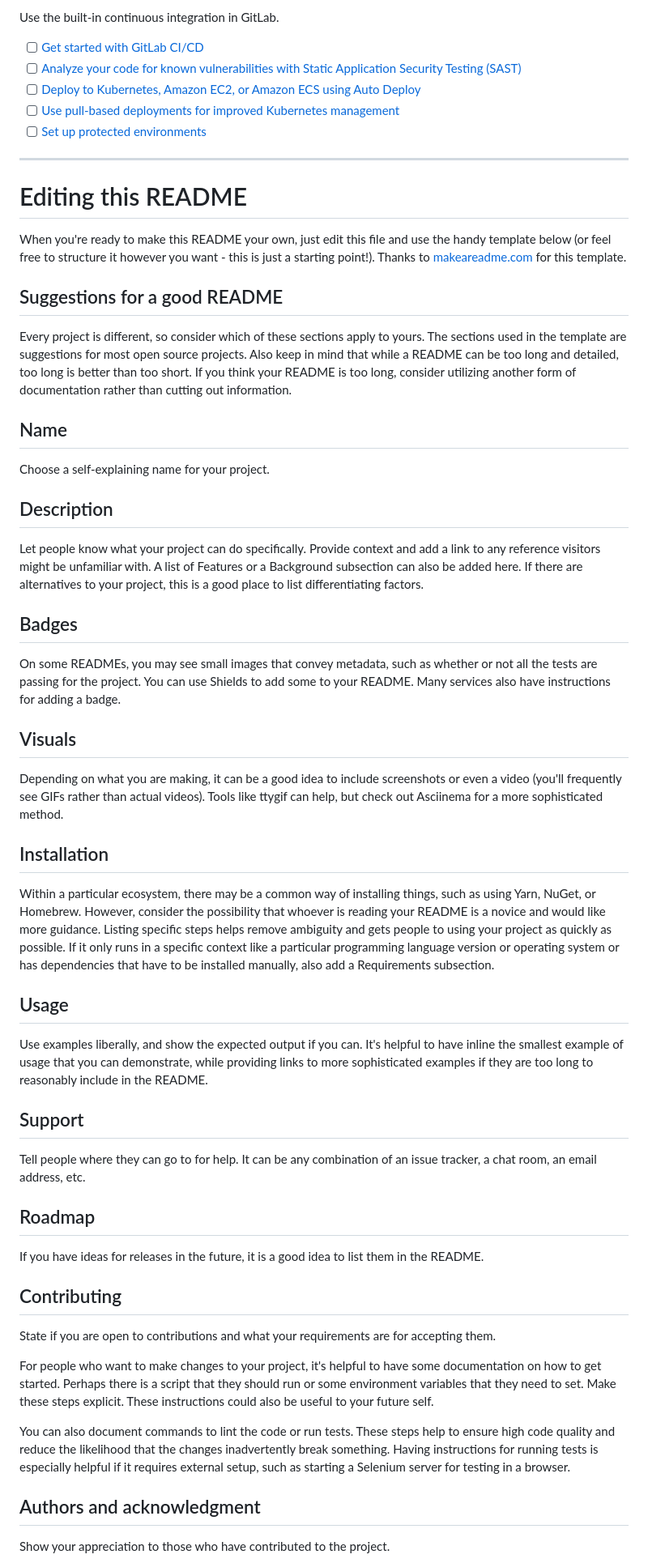
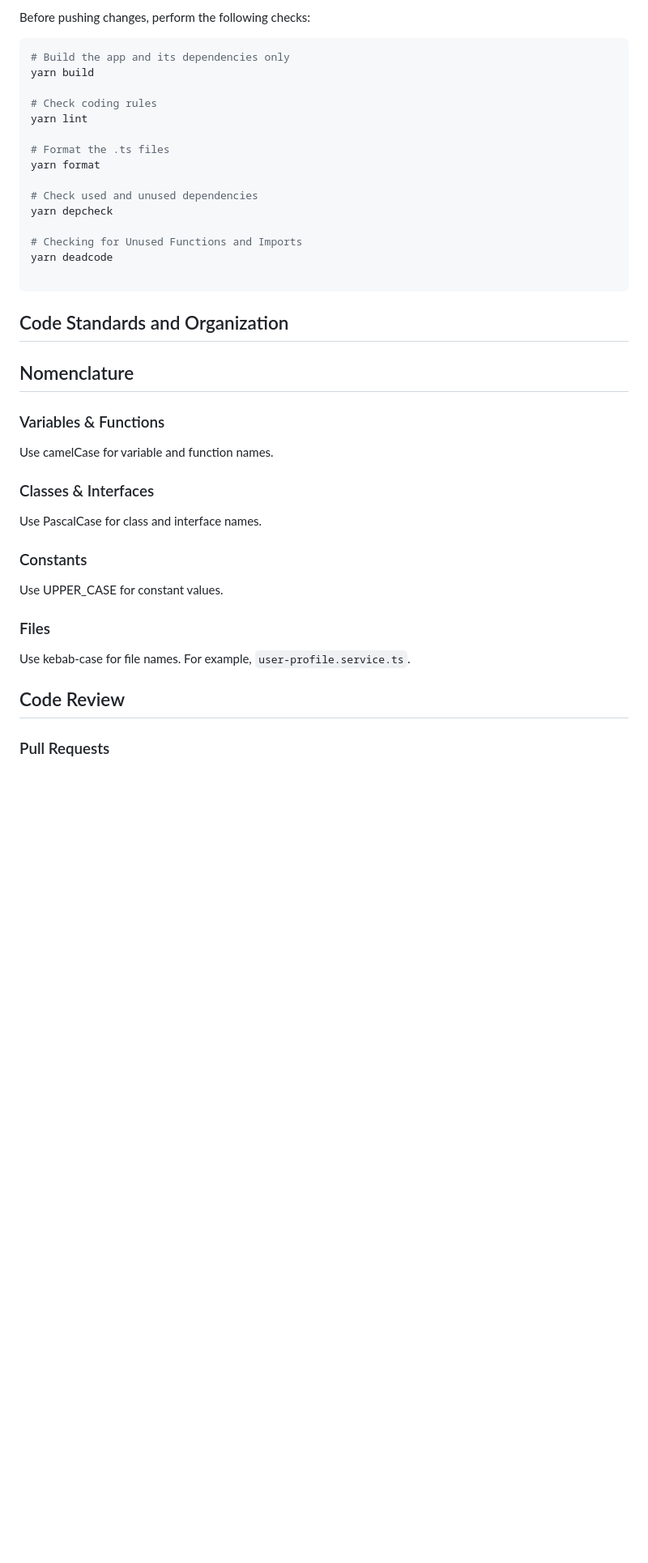
Before and after one commit to azzmannor26/azzmannourelimane, a Markdown page: README.md, the part around the change printed below. Shown: that part at 81% size. GitHub-like rendering; blank space fills up the shorter version.

````diff
--- a/README.md
+++ b/README.md
@@ -36,53 +80,45 @@ git push -uf origin main
 
-Use the built-in continuous integration in GitLab.
+Before pushing changes, perform the following checks:
 
-- [ ] [Get started with GitLab CI/CD](https://docs.gitlab.com/ee/ci/quick_start/index.html)
-- [ ] [Analyze your code for known vulnerabilities with Static Application Security Testing (SAST)](https://docs.gitlab.com/ee/user/application_security/sast/)
-- [ ] [Deploy to Kubernetes, Amazon EC2, or Amazon ECS using Auto Deploy](https://docs.gitlab.com/ee/topics/autodevops/requirements.html)
-- [ ] [Use pull-based deployments for improved Kubernetes management](https://docs.gitlab.com/ee/user/clusters/agent/)
-- [ ] [Set up protected environments](https://docs.gitlab.com/ee/ci/environments/protected_environments.html)
+```bash
+# Build the app and its dependencies only
+yarn build
 
-***
+# Check coding rules
+yarn lint
 
-# Editing this README
+# Format the .ts files
+yarn format
 
-When you're ready to make this README your own, just edit this file and use the handy template below (or feel free to structure it however you want - this is just a starting point!). Thanks to [makeareadme.com](https://www.makeareadme.com/) for this template.
+# Check used and unused dependencies
+yarn depcheck
 
-## Suggestions for a good README
+# Checking for Unused Functions and Imports
+yarn deadcode
 
-Every project is different, so consider which of these sections apply to yours. The sections used in the template are suggestions for most open source projects. Also keep in mind that while a README can be too long and detailed, too long is better than too short. If you think your README is too long, consider utilizing another form of documentation rather than cutting out information.
+```
 
-## Name
-Choose a self-explaining name for your project.
+## Code Standards and Organization
 
-## Description
-Let people know what your project can do specifically. Provide context and add a link to any reference visitors might be unfamiliar with. A list of Features or a Background subsection can also be added here. If there are alternatives to your project, this is a good place to list differentiating factors.
+## Nomenclature
 
-## Badges
-On some READMEs, you may see small images that convey metadata, such as whether or not all the tests are passing for the project. You can use Shields to add some to your README. Many services also have instructions for adding a badge.
+### Variables & Functions
 
-## Visuals
-Depending on what you are making, it can be a good idea to include screenshots or even a video (you'll frequently see GIFs rather than actual videos). Tools like ttygif can help, but check out Asciinema for a more sophisticated method.
+Use camelCase for variable and function names.
 
-## Installation
-Within a particular ecosystem, there may be a common way of installing things, such as using Yarn, NuGet, or Homebrew. However, consider the possibility that whoever is reading your README is a novice and would like more guidance. Listing specific steps helps remove ambiguity and gets people to using your project as quickly as possible. If it only runs in a specific context like a particular programming language version or operating system or has dependencies that have to be installed manually, also add a Requirements subsection.
+### Classes & Interfaces
 
-## Usage
-Use examples liberally, and show the expected output if you can. It's helpful to have inline the smallest example of usage that you can demonstrate, while providing links to more sophisticated examples if they are too long to reasonably include in the README.
+Use PascalCase for class and interface names.
 
-## Support
-Tell people where they can go to for help. It can be any combination of an issue tracker, a chat room, an email address, etc.
+### Constants
 
-## Roadmap
-If you have ideas for releases in the future, it is a good idea to list them in the README.
+Use UPPER_CASE for constant values.
 
-## Contributing
-State if you are open to contributions and what your requirements are for accepting them.
+### Files
 
-For people who want to make changes to your project, it's helpful to have some documentation on how to get started. Perhaps there is a script that they should run or some environment variables that they need to set. Make these steps explicit. These instructions could also be useful to your future self.
+Use kebab-case for file names. For example, `user-profile.service.ts`.
 
-You can also document commands to lint the code or run tests. These steps help to ensure high code quality and reduce the likelihood that the changes inadvertently break something. Having instructions for running tests is especially helpful if it requires external setup, such as starting a Selenium server for testing in a browser.
+## Code Review
 
-## Authors and acknowledgment
-Show your appreciation to those who have contributed to the project.
+### Pull Requests
 
````
Also changed, not shown: other parts of README.md (+205 -24 lines).
